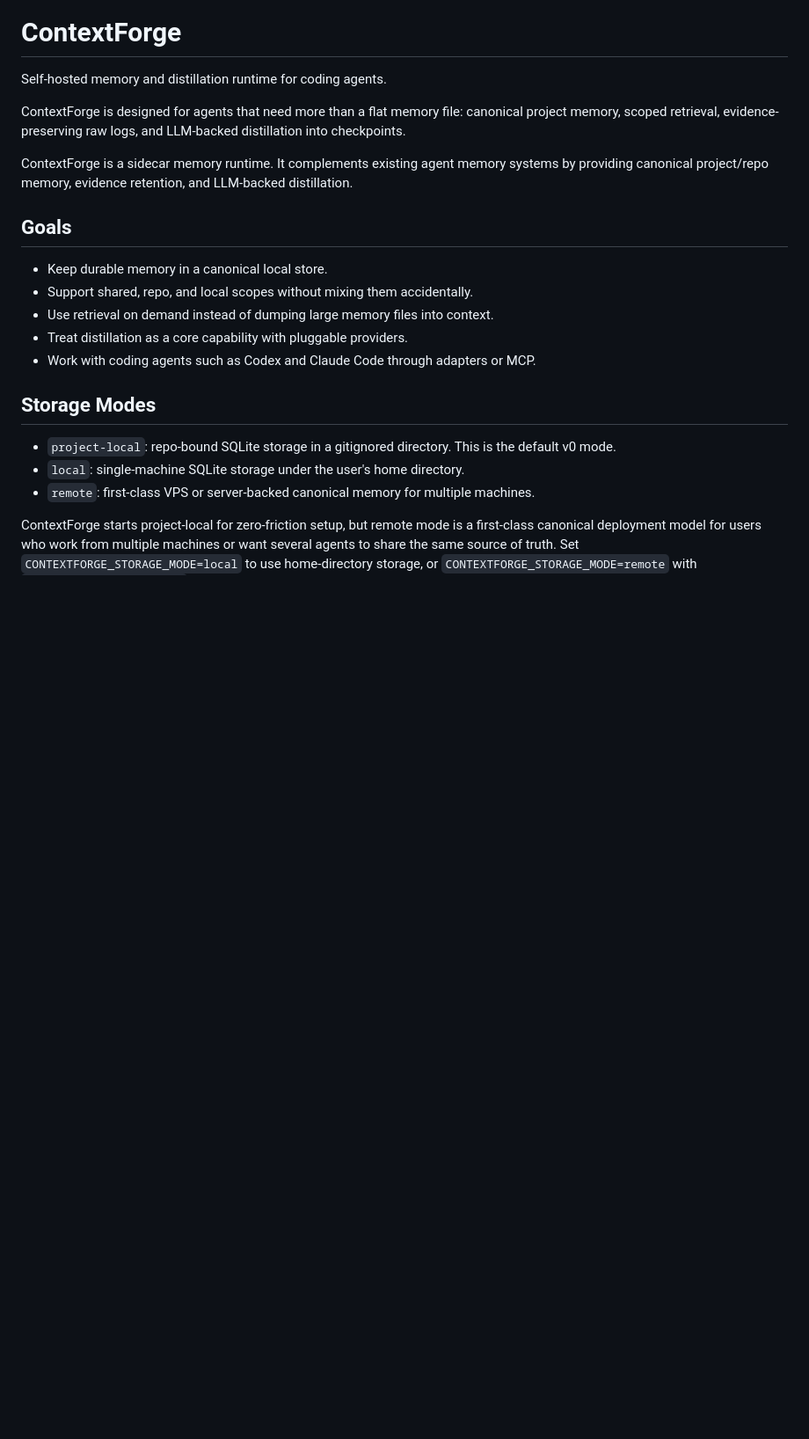
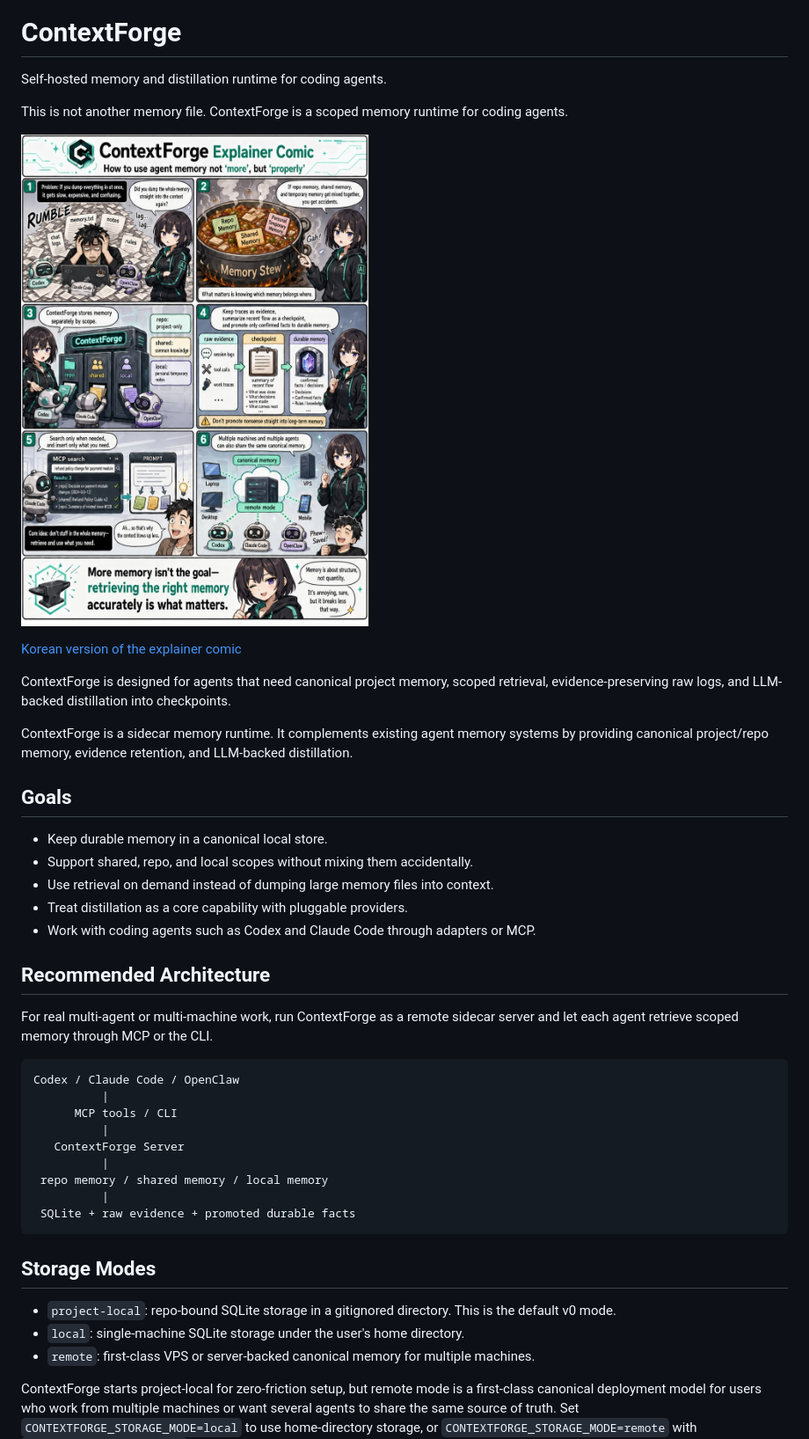
Before and after one commit to ginishuh/contextforge, a Markdown page: README.md, the part around the change. Shown: that part at 88% size. Rendered like a GitHub page; pictures changed too: docs/assets/contextforge-explainer-comic-en.jpg (added); blank space fills up the shorter version.

Commit message:
Strengthen ContextForge README positioning

````diff
--- a/README.md
+++ b/README.md
@@ -2,9 +2,16 @@
 
 Self-hosted memory and distillation runtime for coding agents.
 
-ContextForge is designed for agents that need more than a flat memory file:
-canonical project memory, scoped retrieval, evidence-preserving raw logs, and
-LLM-backed distillation into checkpoints.
+This is not another memory file. ContextForge is a scoped memory runtime for
+coding agents.
+
+![ContextForge explainer comic](docs/assets/contextforge-explainer-comic-en.jpg)
+
+[Korean version of the explainer comic](docs/assets/contextforge-explainer-comic-ko.jpg)
+
+ContextForge is designed for agents that need canonical project memory, scoped
+retrieval, evidence-preserving raw logs, and LLM-backed distillation into
+checkpoints.
 
 ContextForge is a sidecar memory runtime. It complements existing agent memory
 systems by providing canonical project/repo memory, evidence retention, and
@@ -17,6 +24,23 @@ LLM-backed distillation.
 - Use retrieval on demand instead of dumping large memory files into context.
 - Treat distillation as a core capability with pluggable providers.
 - Work with coding agents such as Codex and Claude Code through adapters or MCP.
+
+## Recommended Architecture
+
+For real multi-agent or multi-machine work, run ContextForge as a remote
+sidecar server and let each agent retrieve scoped memory through MCP or the CLI.
+
+```text
+Codex / Claude Code / OpenClaw
+          |
+      MCP tools / CLI
+          |
+   ContextForge Server
+          |
+ repo memory / shared memory / local memory
+          |
+ SQLite + raw evidence + promoted durable facts
+```
 
 ## Storage Modes
 
````
Also changed, not shown: docs/assets/contextforge-explainer-comic-ko.jpg (added), 2 other files.
